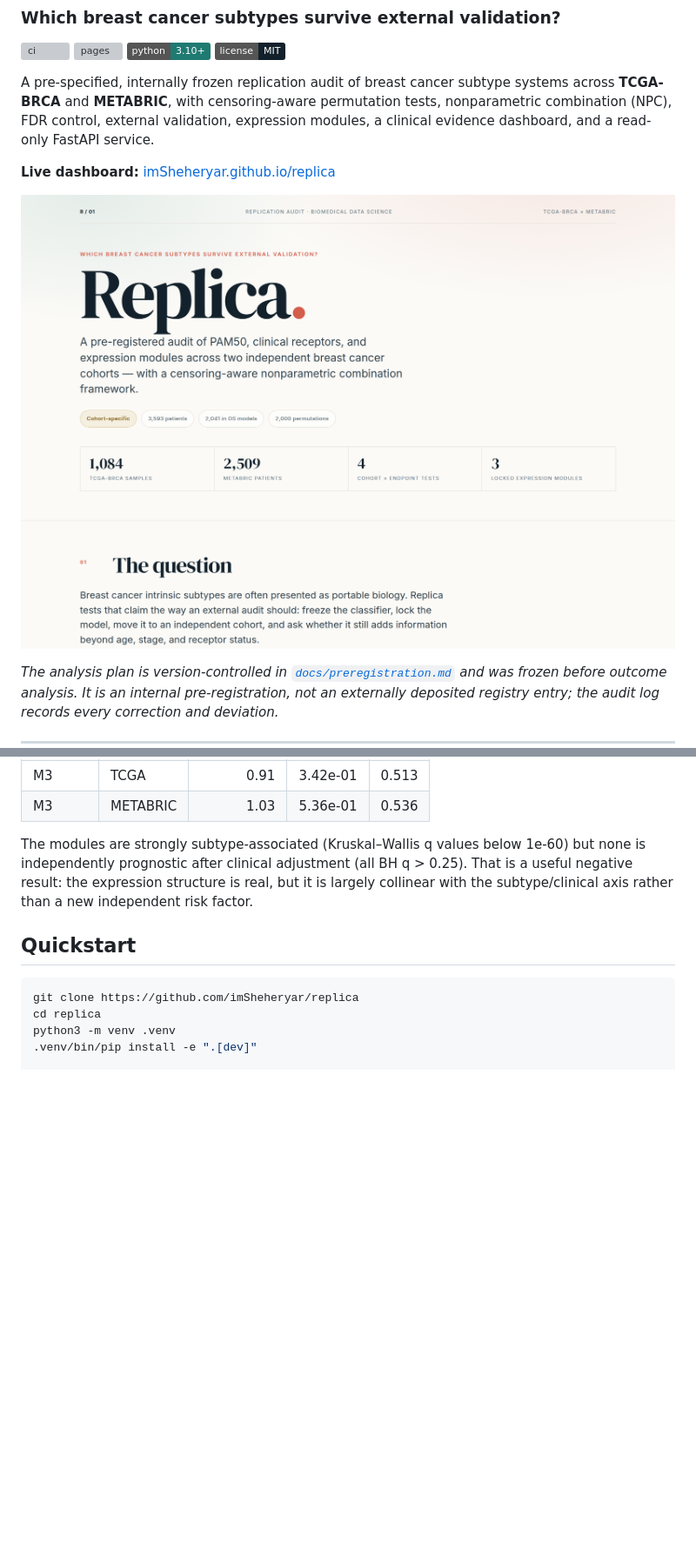
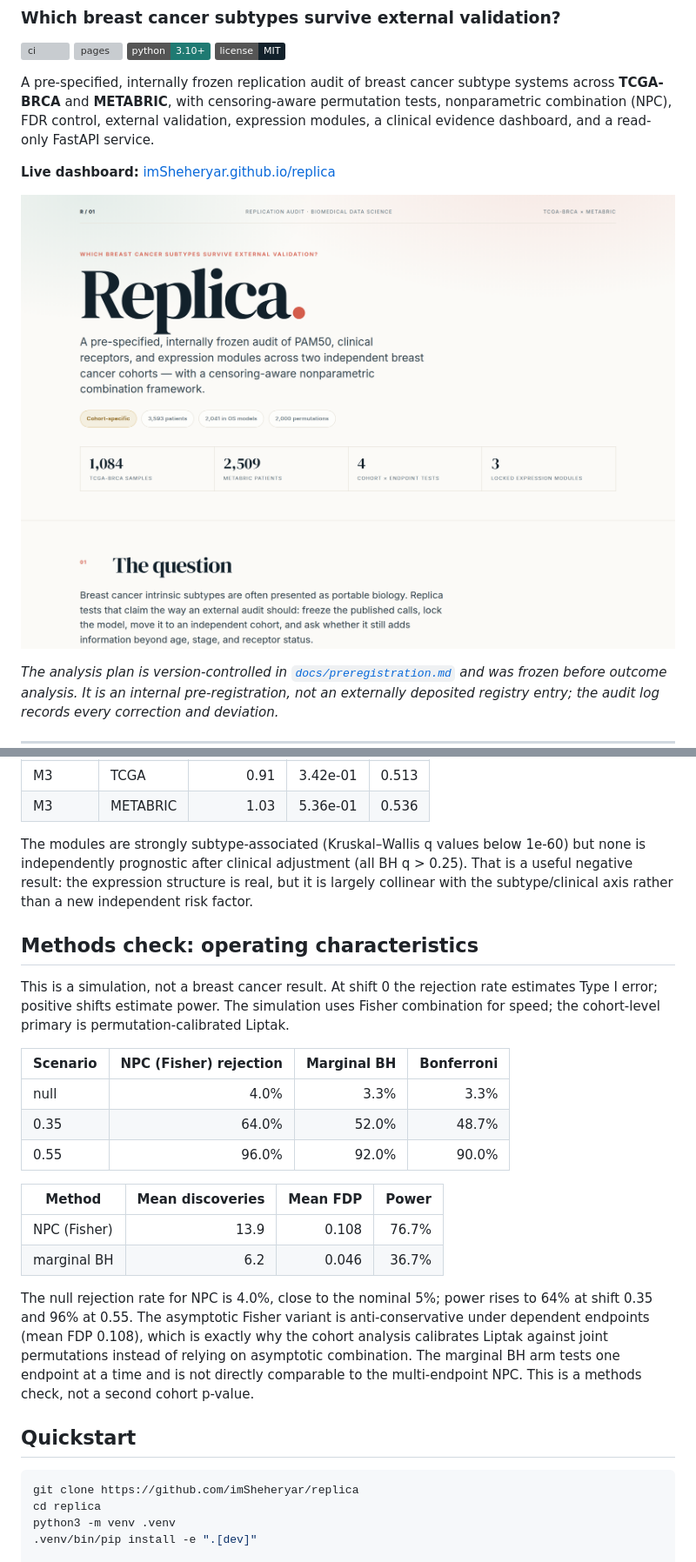
Before and after one commit to imSheheryar/replica, a Markdown page: README.md, 2 parts joined by grey strips. Shown at 87% size. GitHub-like rendering; pictures changed too: site/assets/dashboard-hero.png; badges without logos; blank space fills up the shorter version; grey boxes are pictures that could not be loaded.

Commit message:
Add operating-characteristics simulation, fix dashboard layout, and polish release assets

````diff
--- a/README.md
+++ b/README.md
@@ -147,6 +147,23 @@ Selected rank: **k = 3**. Module-level Cox models are adjusted for the clinical
 
 The modules are strongly subtype-associated (Kruskal–Wallis q values below 1e-60) but none is independently prognostic after clinical adjustment (all BH q > 0.25). That is a useful negative result: the expression structure is real, but it is largely collinear with the subtype/clinical axis rather than a new independent risk factor.
 
+## Methods check: operating characteristics
+
+This is a simulation, not a breast cancer result. At shift 0 the rejection rate estimates Type I error; positive shifts estimate power. The simulation uses Fisher combination for speed; the cohort-level primary is permutation-calibrated Liptak.
+
+| Scenario | NPC (Fisher) rejection | Marginal BH | Bonferroni |
+|---|---:|---:|---:|
+| null | 4.0% | 3.3% | 3.3% |
+| 0.35 | 64.0% | 52.0% | 48.7% |
+| 0.55 | 96.0% | 92.0% | 90.0% |
+
+| Method | Mean discoveries | Mean FDP | Power |
+|---|---:|---:|---:|
+| NPC (Fisher) | 13.9 | 0.108 | 76.7% |
+| marginal BH | 6.2 | 0.046 | 36.7% |
+
+The null rejection rate for NPC is 4.0%, close to the nominal 5%; power rises to 64% at shift 0.35 and 96% at 0.55. The asymptotic Fisher variant is anti-conservative under dependent endpoints (mean FDP 0.108), which is exactly why the cohort analysis calibrates Liptak against joint permutations instead of relying on asymptotic combination. The marginal BH arm tests one endpoint at a time and is not directly comparable to the multi-endpoint NPC. This is a methods check, not a second cohort p-value.
+
 ## Quickstart
 
 ```bash
````
Also changed, not shown: other parts of README.md (+3 -0 lines), docs/methods.md (+3 -3 lines), docs/preregistration.md (+1 -1 lines), 10 other files.
